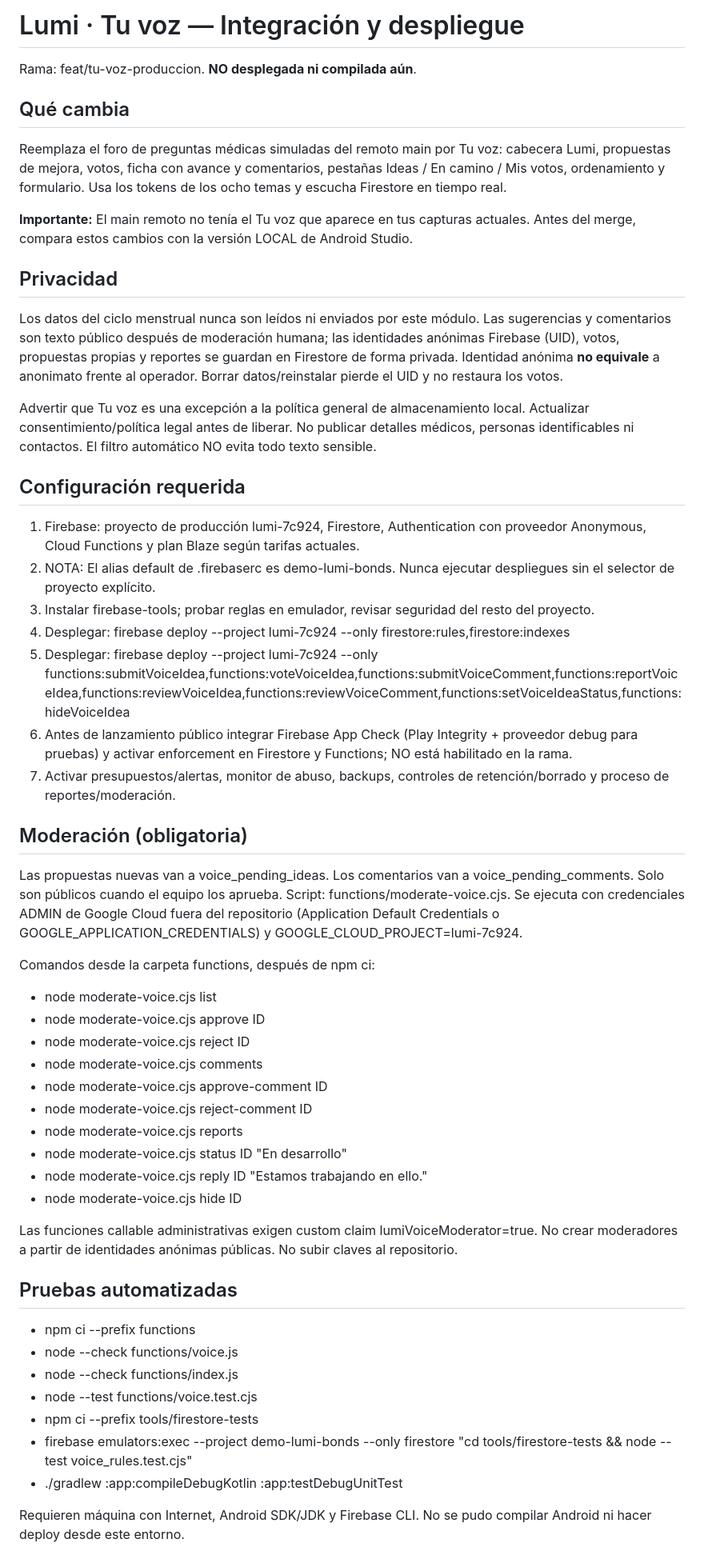
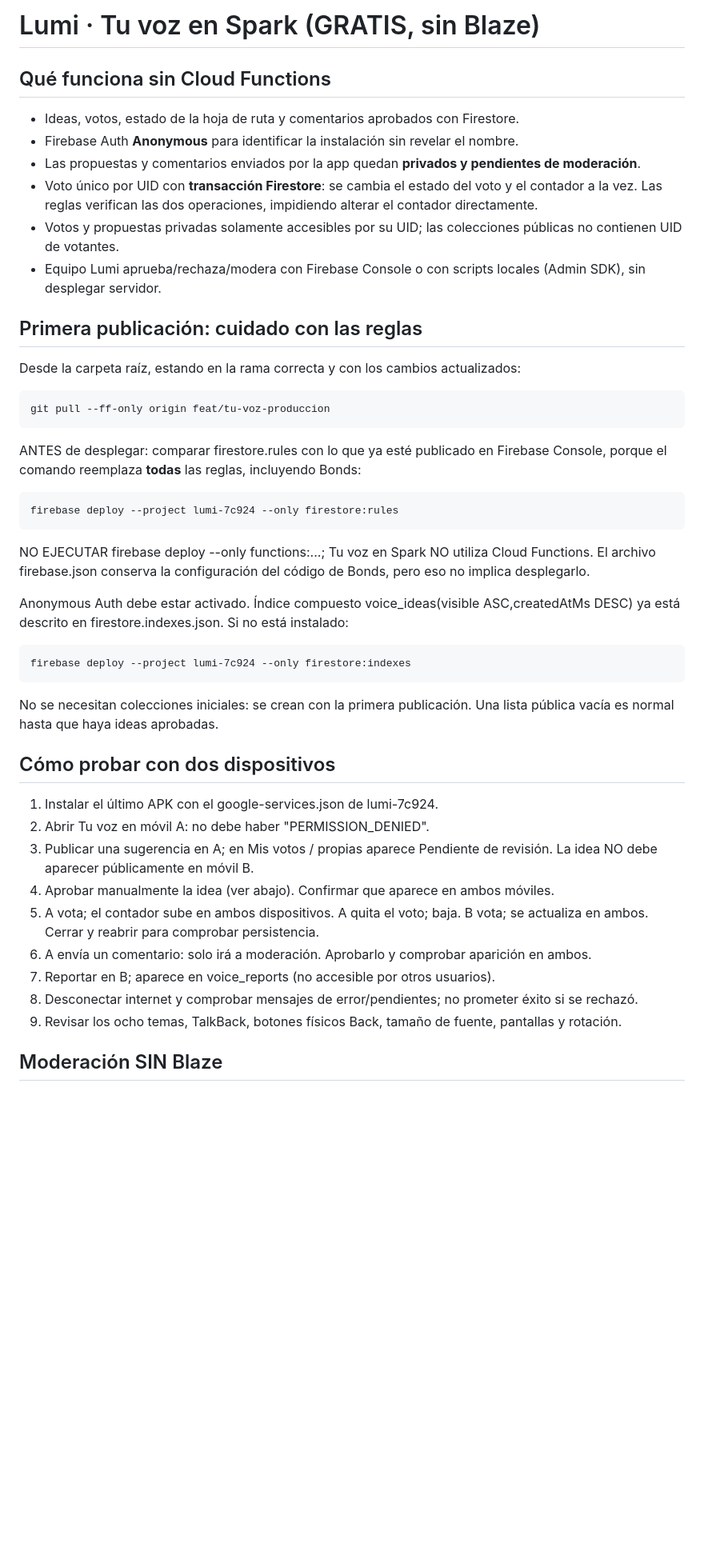
Before and after one commit to JeremyDuoc/LumiApp, a Markdown page: TU_VOZ_PRODUCCION.md, the part around one of its changes. Shown at 80% size. Rendered like a GitHub page; blank space fills up the shorter version.

Commit message:
docs(voice): free Spark deployment moderation and safety guide

```diff
--- a/TU_VOZ_PRODUCCION.md
+++ b/TU_VOZ_PRODUCCION.md
@@ -1,51 +1,41 @@
-# Lumi · Tu voz — Integración y despliegue
+# Lumi · Tu voz en Spark (GRATIS, sin Blaze)
 
-Rama: feat/tu-voz-produccion. **NO desplegada ni compilada aún**.
+## Qué funciona sin Cloud Functions
+- Ideas, votos, estado de la hoja de ruta y comentarios aprobados con Firestore.
+- Firebase Auth **Anonymous** para identificar la instalación sin revelar el nombre.
+- Las propuestas y comentarios enviados por la app quedan **privados y pendientes de moderación**.
+- Voto único por UID con **transacción Firestore**: se cambia el estado del voto y el contador a la vez. Las reglas verifican las dos operaciones, impidiendo alterar el contador directamente.
+- Votos y propuestas privadas solamente accesibles por su UID; las colecciones públicas no contienen UID de votantes.
+- Equipo Lumi aprueba/rechaza/modera con Firebase Console o con scripts locales (Admin SDK), sin desplegar servidor.
 
-## Qué cambia
-Reemplaza el foro de preguntas médicas simuladas del remoto main por Tu voz: cabecera Lumi, propuestas de mejora, votos, ficha con avance y comentarios, pestañas Ideas / En camino / Mis votos, ordenamiento y formulario. Usa los tokens de los ocho temas y escucha Firestore en tiempo real.
+## Primera publicación: cuidado con las reglas
+Desde la carpeta raíz, estando en la rama correcta y con los cambios actualizados:
 
-**Importante:** El main remoto no tenía el Tu voz que aparece en tus capturas actuales. Antes del merge, compara estos cambios con la versión LOCAL de Android Studio.
+    git pull --ff-only origin feat/tu-voz-produccion
 
-## Privacidad
-Los datos del ciclo menstrual nunca son leídos ni enviados por este módulo. Las sugerencias y comentarios son texto público después de moderación humana; las identidades anónimas Firebase (UID), votos, propuestas propias y reportes se guardan en Firestore de forma privada. Identidad anónima **no equivale** a anonimato frente al operador. Borrar datos/reinstalar pierde el UID y no restaura los votos.
+ANTES de desplegar: comparar firestore.rules con lo que ya esté publicado en Firebase Console, porque el comando reemplaza **todas** las reglas, incluyendo Bonds:
 
-Advertir que Tu voz es una excepción a la política general de almacenamiento local. Actualizar consentimiento/política legal antes de liberar. No publicar detalles médicos, personas identificables ni contactos. El filtro automático NO evita todo texto sensible.
+    firebase deploy --project lumi-7c924 --only firestore:rules
 
-## Configuración requerida
-1. Firebase: proyecto de producción lumi-7c924, Firestore, Authentication con proveedor Anonymous, Cloud Functions y plan Blaze según tarifas actuales.
-2. NOTA: El alias default de .firebaserc es demo-lumi-bonds. Nunca ejecutar despliegues sin el selector de proyecto explícito.
-3. Instalar firebase-tools; probar reglas en emulador, revisar seguridad del resto del proyecto.
-4. Desplegar: firebase deploy --project lumi-7c924 --only firestore:rules,firestore:indexes
-5. Desplegar: firebase deploy --project lumi-7c924 --only functions:submitVoiceIdea,functions:voteVoiceIdea,functions:submitVoiceComment,functions:reportVoiceIdea,functions:reviewVoiceIdea,functions:reviewVoiceComment,functions:setVoiceIdeaStatus,functions:hideVoiceIdea
-6. Antes de lanzamiento público integrar Firebase App Check (Play Integrity + proveedor debug para pruebas) y activar enforcement en Firestore y Functions; NO está habilitado en la rama.
-7. Activar presupuestos/alertas, monitor de abuso, backups, controles de retención/borrado y proceso de reportes/moderación.
+NO EJECUTAR firebase deploy --only functions:...; Tu voz en Spark NO utiliza Cloud Functions.
+El archivo firebase.json conserva la configuración del código de Bonds, pero eso no implica desplegarlo.
 
-## Moderación (obligatoria)
-Las propuestas nuevas van a voice_pending_ideas. Los comentarios van a voice_pending_comments. Solo son públicos cuando el equipo los aprueba. Script: functions/moderate-voice.cjs. Se ejecuta con credenciales ADMIN de Google Cloud fuera del repositorio (Application Default Credentials o GOOGLE_APPLICATION_CREDENTIALS) y GOOGLE_CLOUD_PROJECT=lumi-7c924.
+Anonymous Auth debe estar activado. Índice compuesto voice_ideas(visible ASC,createdAtMs DESC) ya está descrito en firestore.indexes.json. Si no está instalado:
 
-Comandos desde la carpeta functions, después de npm ci:
-- node moderate-voice.cjs list
-- node moderate-voice.cjs approve ID
-- node moderate-voice.cjs reject ID
-- node moderate-voice.cjs comments
-- node moderate-voice.cjs approve-comment ID
-- node moderate-voice.cjs reject-comment ID
-- node moderate-voice.cjs reports
-- node moderate-voice.cjs status ID "En desarrollo"
-- node moderate-voice.cjs reply ID "Estamos trabajando en ello."
-- node moderate-voice.cjs hide ID
+    firebase deploy --project lumi-7c924 --only firestore:indexes
 
-Las funciones callable administrativas exigen custom claim lumiVoiceModerator=true. No crear moderadores a partir de identidades anónimas públicas. No subir claves al repositorio.
+No se necesitan colecciones iniciales: se crean con la primera publicación. Una lista pública vacía es normal hasta que haya ideas aprobadas.
 
-## Pruebas automatizadas
-- npm ci --prefix functions
-- node --check functions/voice.js
-- node --check functions/index.js
-- node --test functions/voice.test.cjs
-- npm ci --prefix tools/firestore-tests
-- firebase emulators:exec --project demo-lumi-bonds --only firestore "cd tools/firestore-tests && node --test voice_rules.test.cjs"
-- ./gradlew :app:compileDebugKotlin :app:testDebugUnitTest
+## Cómo probar con dos dispositivos
+1. Instalar el último APK con el google-services.json de lumi-7c924.
+2. Abrir Tu voz en móvil A: no debe haber "PERMISSION_DENIED".
+3. Publicar una sugerencia en A; en Mis votos / propias aparece Pendiente de revisión. La idea NO debe aparecer públicamente en móvil B.
+4. Aprobar manualmente la idea (ver abajo). Confirmar que aparece en ambos móviles.
+5. A vota; el contador sube en ambos dispositivos. A quita el voto; baja. B vota; se actualiza en ambos. Cerrar y reabrir para comprobar persistencia.
+6. A envía un comentario: solo irá a moderación. Aprobarlo y comprobar aparición en ambos.
+7. Reportar en B; aparece en voice_reports (no accesible por otros usuarios).
+8. Desconectar internet y comprobar mensajes de error/pendientes; no prometer éxito si se rechazó.
+9. Revisar los ocho temas, TalkBack, botones físicos Back, tamaño de fuente, pantallas y rotación.
 
-Requieren máquina con Internet, Android SDK/JDK y Firebase CLI. No se pudo compilar Android ni hacer deploy desde este entorno.
+## Moderación SIN Blaze
 
```
Also changed, not shown: other parts of TU_VOZ_PRODUCCION.md (+59 -16 lines).
